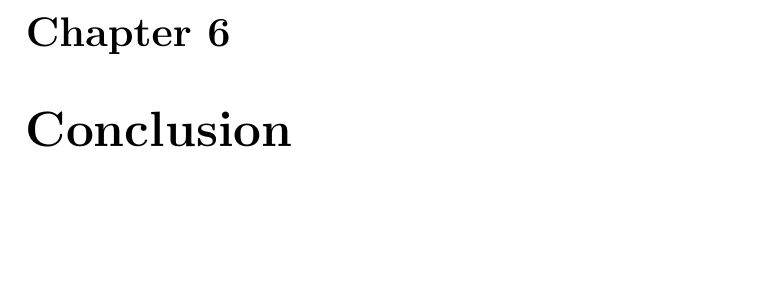
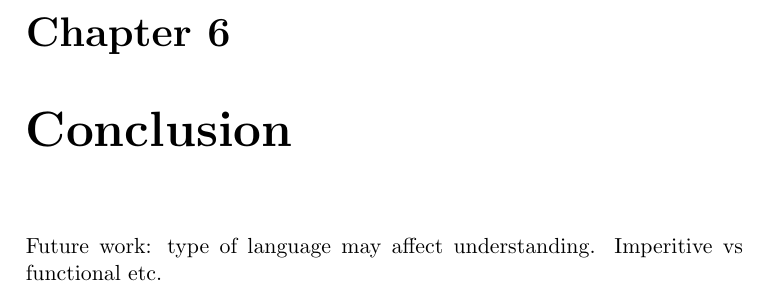
Before and after one commit to arrian/research-project, a LaTeX thesis (thesis/thesis.tex, which reads thesis/conclusion.tex): part of page 33 of 39, cut so that both start at the same text, the shorter picture padded with empty space. Compiled offline with pdfLaTeX; a LaTeX package or settings file that is missing is left out; a missing bibliography style is replaced by a similar one.

Commit message:
Adding future work.

```diff
--- a/thesis/conclusion.tex
+++ b/thesis/conclusion.tex
@@ -6,6 +6,10 @@
 \label{cha:conclusion}
 
 
+Future work: type of language may affect understanding. Imperitive vs functional etc.
+
+
+
 %%% Local Variables:
 %%% mode: latex
 %%% TeX-master: "thesis"
```
Also changed, not shown: thesis/thesis.pdf.
